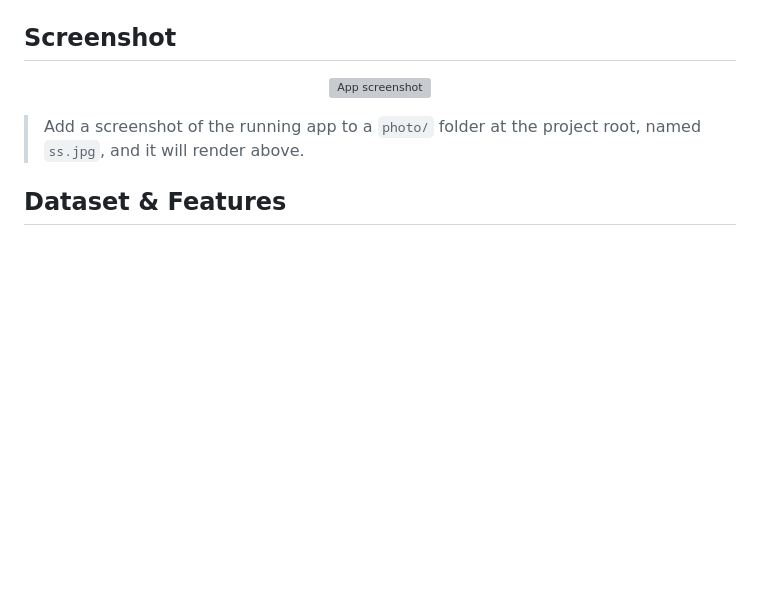
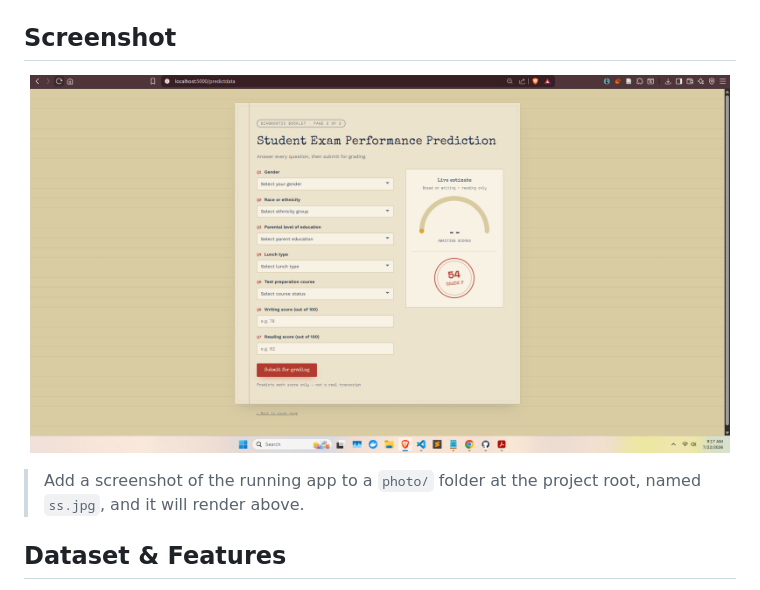
Before and after one commit to RoaringRoyel/Student-Exam-Performance-Predictor, a Markdown page: README.md, the part around the change. GitHub-like rendering; pictures changed too: photo/ss.png (added); blank space fills up the shorter version; grey boxes are pictures that could not be loaded.

```diff
--- a/README.md
+++ b/README.md
@@ -15,7 +15,7 @@ This project follows a modular ML pipeline structure:
 ## Screenshot
 
 <p align="center">
-  <img src="photo/ss.jpg" alt="App screenshot" width="700" />
+  <img src="photo/ss.png" alt="App screenshot" width="700" />
 </p>
 
 > Add a screenshot of the running app to a `photo/` folder at the project root, named `ss.jpg`, and it will render above.
```
